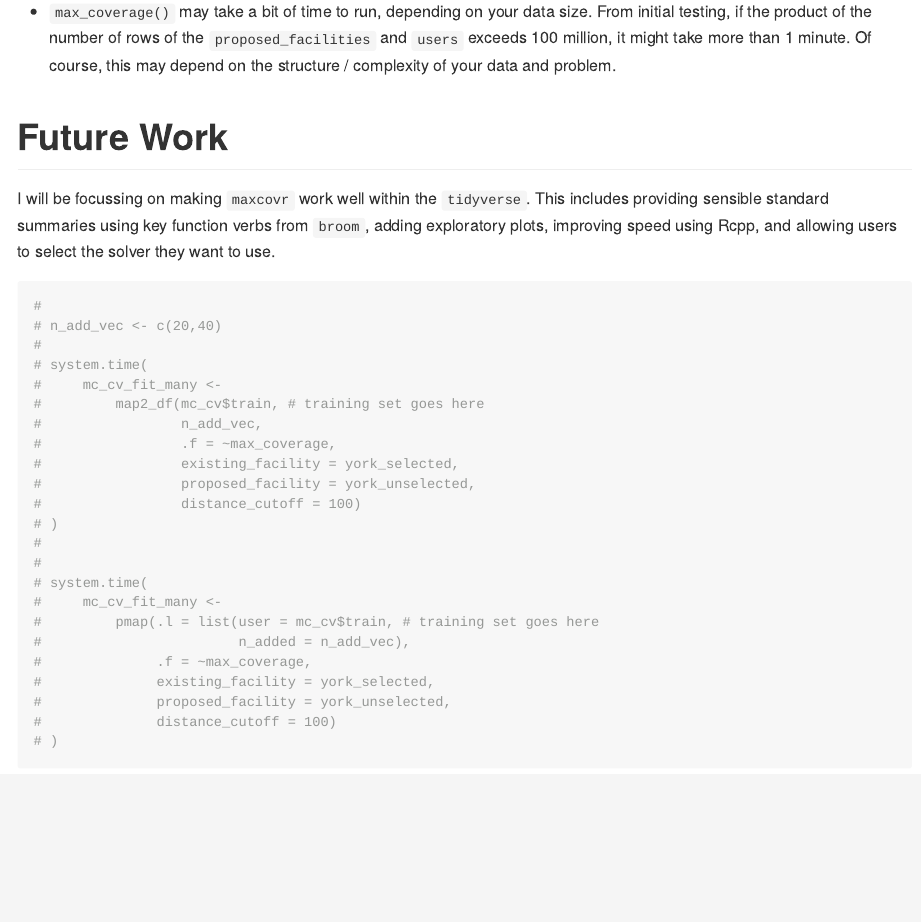
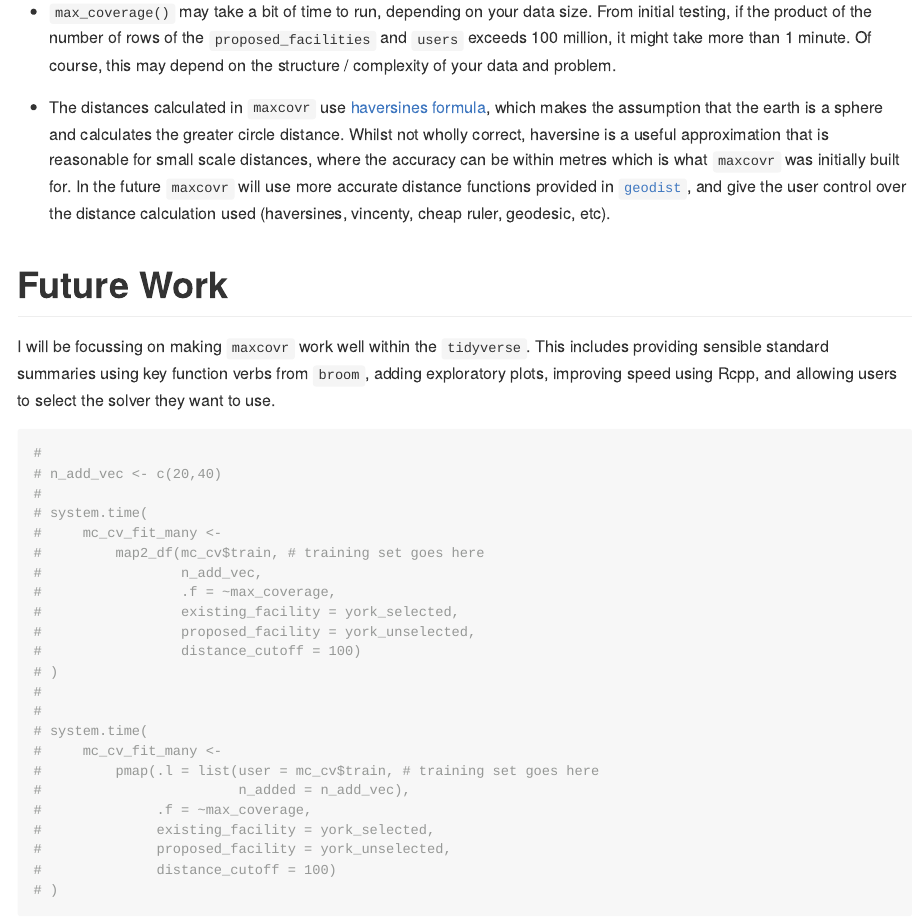
Before and after one commit to njtierney/maxcovr, an R Markdown document (README.Rmd): the page in a window 1100 px wide, from 6140 px down. The pictures show the output file README.md that the author committed with the source, drawn offline in the style of GitHub; badge pictures from the web are left out.

Commit message:
add a section in the README discussing the distance calculation used in maxcovr, fixes #67

```diff
--- a/README.Rmd
+++ b/README.Rmd
@@ -211,6 +211,8 @@ You can read more about the use of `max_coverage`, covering topics like cross va
 
 - `max_coverage()` may take a bit of time to run, depending on your data size. From initial testing, if the product of the number of rows of the `proposed_facilities` and `users` exceeds 100 million, it might take more than 1 minute. Of course, this may depend on the structure / complexity of your data and problem.
 
+- The distances calculated in `maxcovr` use [haversines formula](https://en.wikipedia.org/wiki/Haversine_formula), which makes the assumption that the earth is a sphere and calculates the greater circle distance. Whilst not wholly correct, haversine is a useful approximation that is reasonable for small scale distances, where the accuracy can be within metres which is what `maxcovr` was initially built for. In the future `maxcovr` will use more accurate distance functions provided in [`geodist`](https://github.com/hypertidy/geodist), and give the user control over the distance calculation used (haversines, vincenty, cheap ruler, geodesic, etc).
+
 # Future Work
 
 I will be focussing on making `maxcovr` work well within the `tidyverse`. This includes providing sensible standard summaries using key function verbs from `broom`, adding exploratory plots, improving speed using Rcpp, and allowing users to select the solver they want to use.
```
Also changed, not shown: README.md.
